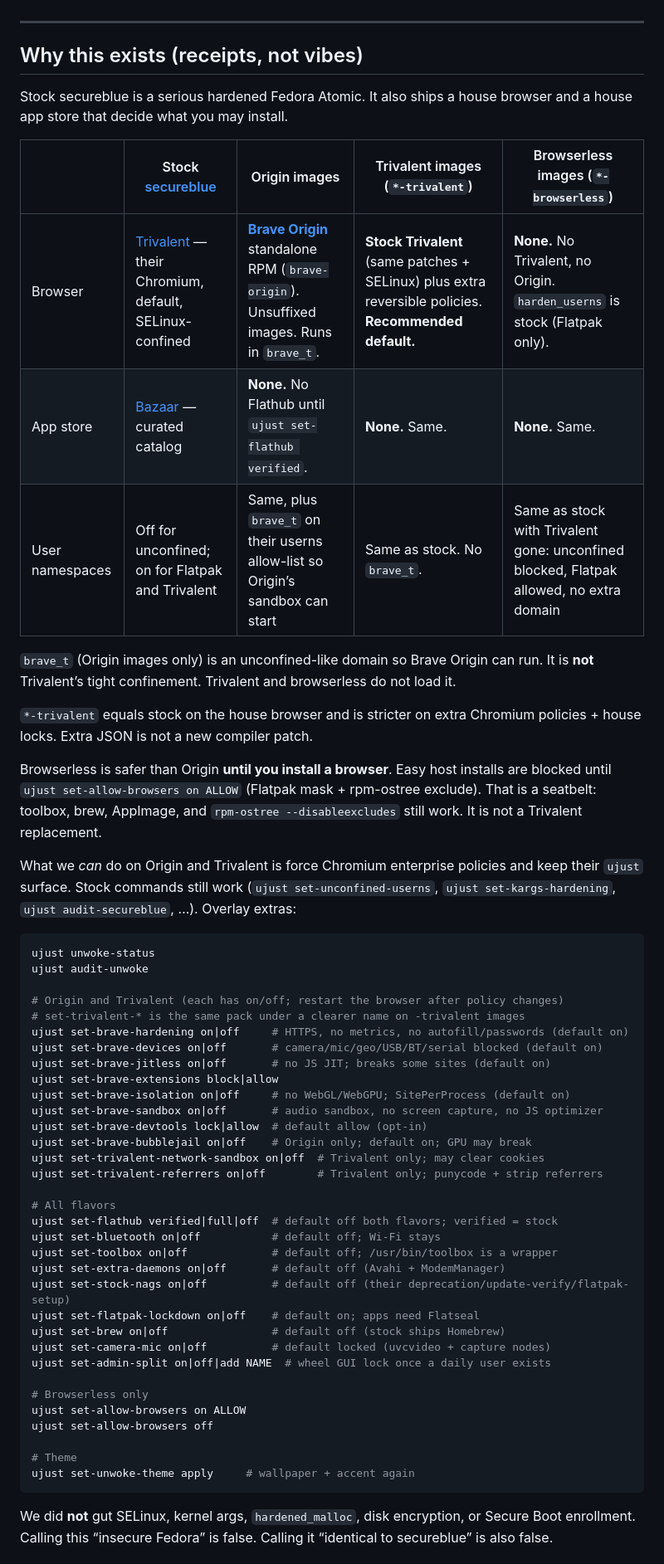
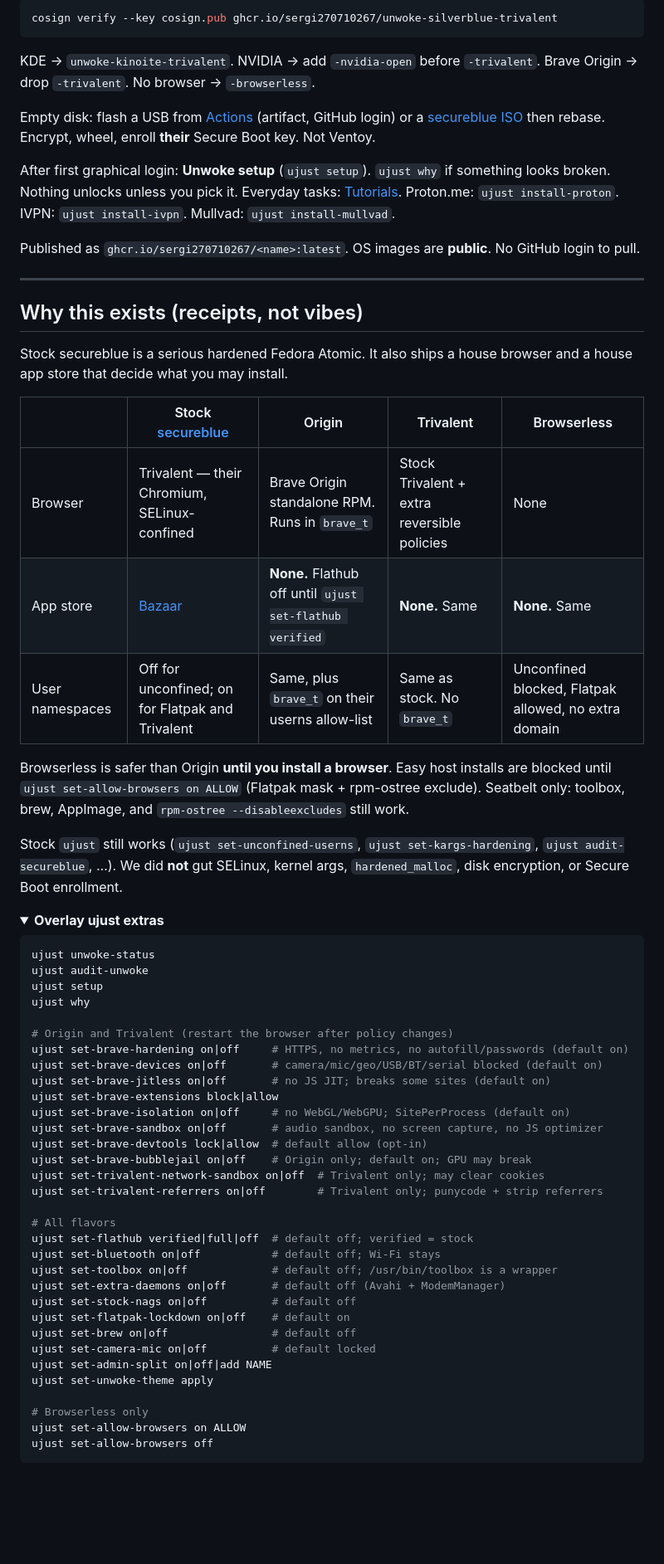
Before and after one commit to SeRgi270710267/unwoke-secureblue, a Markdown page: README.md, the part around the change printed below. Shown: that part at 83% size. GitHub-like rendering; folded sections open; blank space fills up the shorter version.

````diff
--- a/README.md
+++ b/README.md
@@ -12,3 +70,14 @@ Images: `ghcr.io/sergi270710267/unwoke-silverblue` · `unwoke-kinoite` · `*-nvi
+```bash
+cosign verify --key cosign.pub ghcr.io/sergi270710267/unwoke-silverblue-trivalent
+```
+
+KDE → `unwoke-kinoite-trivalent`. NVIDIA → add `-nvidia-open` before `-trivalent`. Brave Origin → drop `-trivalent`. No browser → `-browserless`.
+
+Empty disk: flash a USB from [Actions](https://github.com/SeRgi270710267/unwoke-secureblue/actions/workflows/iso.yml) (artifact, GitHub login) or a [secureblue ISO](https://secureblue.dev/install) then rebase. Encrypt, wheel, enroll **their** Secure Boot key. Not Ventoy.
+
+After first graphical login: **Unwoke setup** (`ujust setup`). `ujust why` if something looks broken. Nothing unlocks unless you pick it. Everyday tasks: [Tutorials](https://sergi270710267.github.io/unwoke-secureblue/tutorials/). Proton.me: `ujust install-proton`. IVPN: `ujust install-ivpn`. Mullvad: `ujust install-mullvad`.
+
+Published as `ghcr.io/sergi270710267/<name>:latest`. OS images are **public**. No GitHub login to pull.
 
 ---
 
@@ -16,26 +85,26 @@ Images: `ghcr.io/sergi270710267/unwoke-silverblue` · `unwoke-kinoite` · `*-nvi
 
 Stock secureblue is a serious hardened Fedora Atomic. It also ships a house browser and a house app store that decide what you may install.
 
-| | Stock [secureblue](https://secureblue.dev) | Origin images | Trivalent images (`*-trivalent`) | Browserless images (`*-browserless`) |
+| | Stock [secureblue](https://secureblue.dev) | Origin | Trivalent | Browserless |
 | --- | --- | --- | --- | --- |
-| Browser | [Trivalent](https://github.com/secureblue/Trivalent) — their Chromium, default, SELinux-confined | **[Brave Origin](https://brave.com/origin/linux/)** standalone RPM (`brave-origin`). Unsuffixed images. Runs in `brave_t`. | **Stock Trivalent** (same patches + SELinux) plus extra reversible policies. **Recommended default.** | **None.** No Trivalent, no Origin. `harden_userns` is stock (Flatpak only). |
-| App store | [Bazaar](https://github.com/secureblue/bazaar-rpm) — curated catalog | **None.** No Flathub until `ujust set-flathub verified`. | **None.** Same. | **None.** Same. |
-| User namespaces | Off for unconfined; on for Flatpak and Trivalent | Same, plus `brave_t` on their userns allow-list so Origin’s sandbox can start | Same as stock. No `brave_t`. | Same as stock with Trivalent gone: unconfined blocked, Flatpak allowed, no extra domain |
+| Browser | Trivalent — their Chromium, SELinux-confined | Brave Origin standalone RPM. Runs in `brave_t` | Stock Trivalent + extra reversible policies | None |
+| App store | [Bazaar](https://github.com/secureblue/bazaar-rpm) | **None.** Flathub off until `ujust set-flathub verified` | **None.** Same | **None.** Same |
+| User namespaces | Off for unconfined; on for Flatpak and Trivalent | Same, plus `brave_t` on their userns allow-list | Same as stock. No `brave_t` | Unconfined blocked, Flatpak allowed, no extra domain |
 
-`brave_t` (Origin images only) is an unconfined-like domain so Brave Origin can run. It is **not** Trivalent’s tight confinement. Trivalent and browserless do not load it.
+Browserless is safer than Origin **until you install a browser**. Easy host installs are blocked until `ujust set-allow-browsers on ALLOW` (Flatpak mask + rpm-ostree exclude). Seatbelt only: toolbox, brew, AppImage, and `rpm-ostree --disableexcludes` still work.
 
-`*-trivalent` equals stock on the house browser and is stricter on extra Chromium policies + house locks. Extra JSON is not a new compiler patch.
+Stock `ujust` still works (`ujust set-unconfined-userns`, `ujust set-kargs-hardening`, `ujust audit-secureblue`, …). We did **not** gut SELinux, kernel args, `hardened_malloc`, disk encryption, or Secure Boot enrollment.
 
-Browserless is safer than Origin **until you install a browser**. Easy host installs are blocked until `ujust set-allow-browsers on ALLOW` (Flatpak mask + rpm-ostree exclude). That is a seatbelt: toolbox, brew, AppImage, and `rpm-ostree --disableexcludes` still work. It is not a Trivalent replacement.
-
-What we *can* do on Origin and Trivalent is force Chromium enterprise policies and keep their `ujust` surface. Stock commands still work (`ujust set-unconfined-userns`, `ujust set-kargs-hardening`, `ujust audit-secureblue`, …). Overlay extras:
+<details>
+<summary><strong>Overlay ujust extras</strong></summary>
 
 ```bash
 ujust unwoke-status
 ujust audit-unwoke
+ujust setup
+ujust why
 
-# Origin and Trivalent (each has on/off; restart the browser after policy changes)
-# set-trivalent-* is the same pack under a clearer name on -trivalent images
+# Origin and Trivalent (restart the browser after policy changes)
 ujust set-brave-hardening on|off     # HTTPS, no metrics, no autofill/passwords (default on)
 ujust set-brave-devices on|off       # camera/mic/geo/USB/BT/serial blocked (default on)
 ujust set-brave-jitless on|off       # no JS JIT; breaks some sites (default on)
@@ -48,23 +117,21 @@ ujust set-trivalent-network-sandbox on|off  # Trivalent only; may clear cookies
 ujust set-trivalent-referrers on|off        # Trivalent only; punycode + strip referrers
 
 # All flavors
-ujust set-flathub verified|full|off  # default off both flavors; verified = stock
+ujust set-flathub verified|full|off  # default off; verified = stock
 ujust set-bluetooth on|off           # default off; Wi-Fi stays
 ujust set-toolbox on|off             # default off; /usr/bin/toolbox is a wrapper
 ujust set-extra-daemons on|off       # default off (Avahi + ModemManager)
-ujust set-stock-nags on|off          # default off (their deprecation/update-verify/flatpak-setup)
-ujust set-flatpak-lockdown on|off    # default on; apps need Flatseal
-ujust set-brew on|off                # default off (stock ships Homebrew)
-ujust set-camera-mic on|off          # default locked (uvcvideo + capture nodes)
-ujust set-admin-split on|off|add NAME  # wheel GUI lock once a daily user exists
+ujust set-stock-nags on|off          # default off
+ujust set-flatpak-lockdown on|off    # default on
+ujust set-brew on|off                # default off
+ujust set-camera-mic on|off          # default locked
+ujust set-admin-split on|off|add NAME
+ujust set-unwoke-theme apply
 
 # Browserless only
 ujust set-allow-browsers on ALLOW
 ujust set-allow-browsers off
-
-# Theme
-ujust set-unwoke-theme apply     # wallpaper + accent again
 ```
 
-We did **not** gut SELinux, kernel args, `hardened_malloc`, disk encryption, or Secure Boot enrollment. Calling this “insecure Fedora” is false. Calling it “identical to secureblue” is also false.
+</details>
 
````
Also changed, not shown: other parts of README.md (+86 -65 lines), docs/assets/hero.jpg (added), 2 other files.
